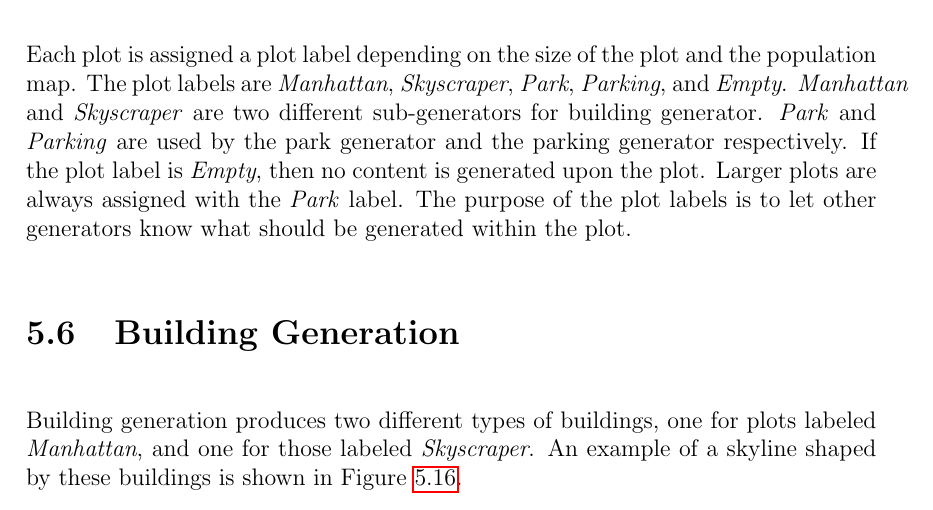
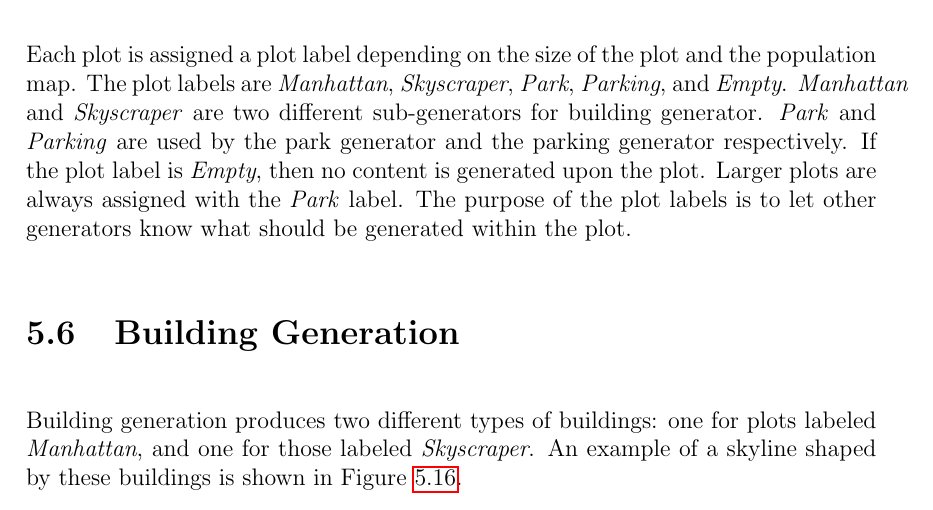
Before and after one commit to DATX02-20-02/Report, a LaTeX thesis (main.tex, which reads tex/results/buildings.tex): part of page 67 of 85, cut so that both start at the same text. Compiled offline with pdfLaTeX.

Commit message:
Update tex/results/buildings.tex
Co-authored-by: Guthiix <51211575+Guthiix@users.noreply.github.com>

```diff
--- a/tex/results/buildings.tex
+++ b/tex/results/buildings.tex
@@ -1,7 +1,7 @@
 \section{Building Generation}
 
 
-Building generation produces two different types of buildings, one for plots labeled \textit{Manhattan}, and one for those labeled \textit{Skyscraper}.
+Building generation produces two different types of buildings: one for plots labeled \textit{Manhattan}, and one for those labeled \textit{Skyscraper}.
 An example of a skyline shaped by these buildings is shown in Figure \ref{fig:skyline-result}.
 
 \begin{figure}[H]
```
